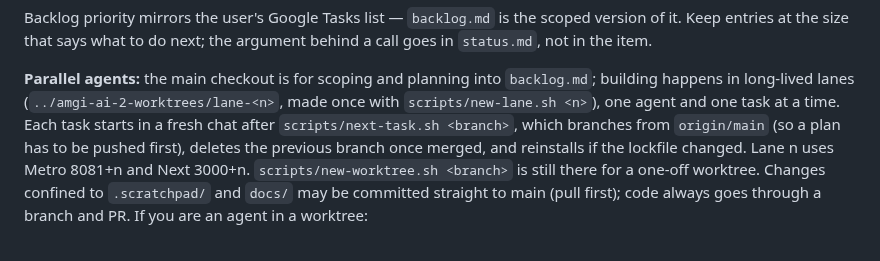
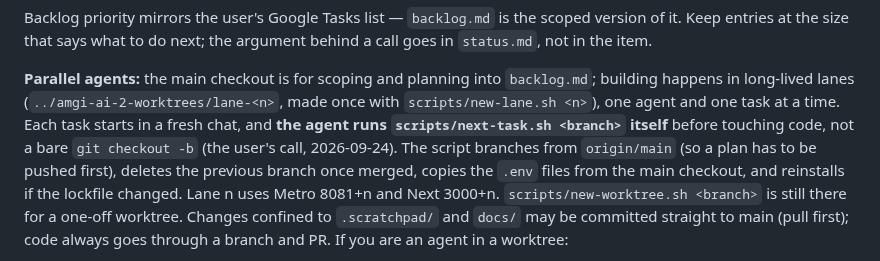
Before and after one commit to miinjaekim/amgi, a Markdown page: .scratchpad/README.md, the part around the change. Rendered like a GitHub page.

Commit message:
Agents run next-task.sh themselves
Co-Authored-By: Claude Opus 5.5 <noreply@anthropic.com>

```diff
--- a/.scratchpad/README.md
+++ b/.scratchpad/README.md
@@ -125,10 +125,12 @@ argument behind a call goes in `status.md`, not in the item.
 **Parallel agents:** the main checkout is for scoping and planning into
 `backlog.md`; building happens in long-lived lanes
 (`../amgi-ai-2-worktrees/lane-<n>`, made once with `scripts/new-lane.sh <n>`),
-one agent and one task at a time. Each task starts in a fresh chat after
-`scripts/next-task.sh <branch>`, which branches from `origin/main` (so a plan
-has to be pushed first), deletes the previous branch once merged, and reinstalls
-if the lockfile changed. Lane n uses Metro 8081+n and Next 3000+n.
+one agent and one task at a time. Each task starts in a fresh chat, and **the
+agent runs `scripts/next-task.sh <branch>` itself** before touching code, not a
+bare `git checkout -b` (the user's call, 2026-09-24). The script branches from
+`origin/main` (so a plan has to be pushed first), deletes the previous branch
+once merged, copies the `.env` files from the main checkout, and reinstalls if
+the lockfile changed. Lane n uses Metro 8081+n and Next 3000+n.
 `scripts/new-worktree.sh <branch>` is still there for a one-off worktree. Changes
 confined to `.scratchpad/` and `docs/` may be committed straight to main (pull
 first); code always goes through a branch and PR. If you are an agent in a
```
